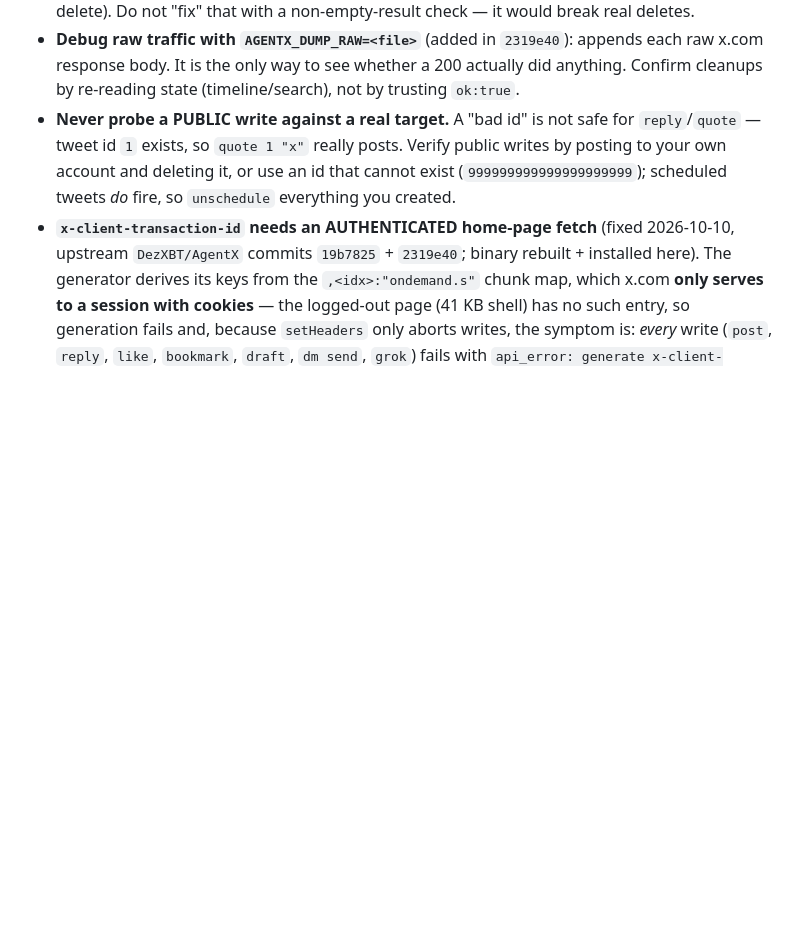
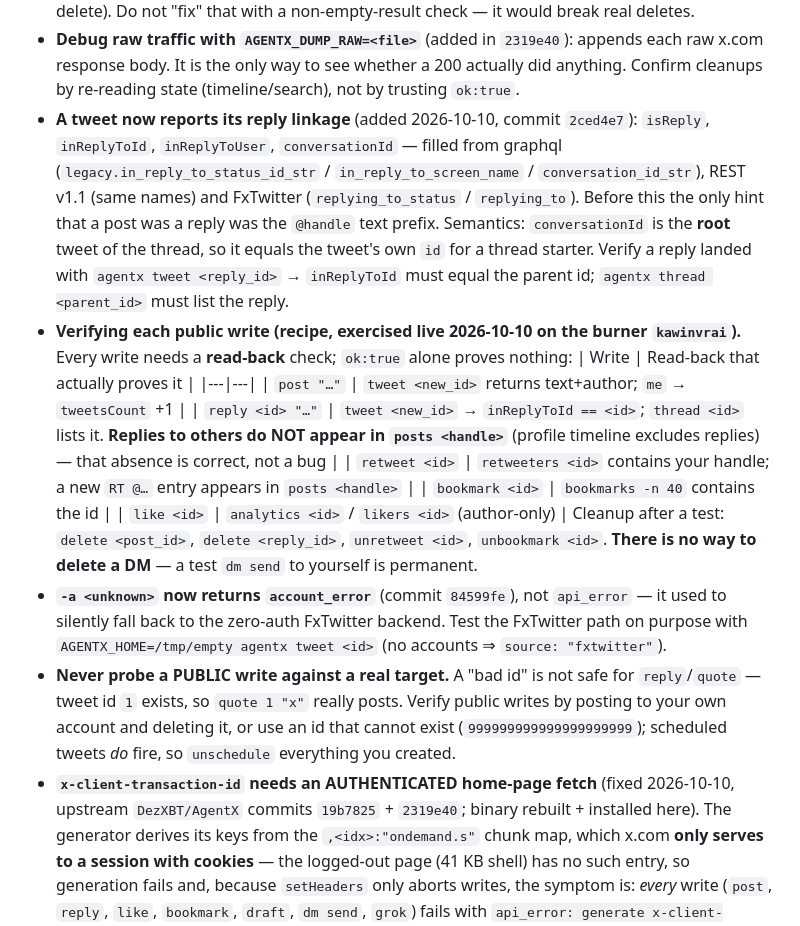
Before and after one commit to agenticspring/skills, a Markdown page: social-media/agentx/SKILL.md, the part around the change. Rendered like a GitHub page; blank space fills up the shorter version.

Commit message:
skills(agentx): document reply linkage, public-write verification recipes, account_error

```diff
--- a/social-media/agentx/SKILL.md
+++ b/social-media/agentx/SKILL.md
@@ -186,6 +186,28 @@ Send with `MEDIA:/root/media/photos/photo.jpg` in response.
 - **Debug raw traffic with `AGENTX_DUMP_RAW=<file>`** (added in `2319e40`): appends each raw
   x.com response body. It is the only way to see whether a 200 actually did anything.
   Confirm cleanups by re-reading state (timeline/search), not by trusting `ok:true`.
+- **A tweet now reports its reply linkage** (added 2026-10-10, commit `2ced4e7`): `isReply`,
+  `inReplyToId`, `inReplyToUser`, `conversationId` — filled from graphql
+  (`legacy.in_reply_to_status_id_str` / `in_reply_to_screen_name` / `conversation_id_str`), REST v1.1
+  (same names) and FxTwitter (`replying_to_status` / `replying_to`). Before this the only hint that a
+  post was a reply was the `@handle` text prefix. Semantics: `conversationId` is the **root** tweet of
+  the thread, so it equals the tweet's own `id` for a thread starter. Verify a reply landed with
+  `agentx tweet <reply_id>` → `inReplyToId` must equal the parent id; `agentx thread <parent_id>`
+  must list the reply.
+- **Verifying each public write (recipe, exercised live 2026-10-10 on the burner `kawinvrai`).**
+  Every write needs a **read-back** check; `ok:true` alone proves nothing:
+  | Write | Read-back that actually proves it |
+  |---|---|
+  | `post "…"` | `tweet <new_id>` returns text+author; `me` → `tweetsCount` +1 |
+  | `reply <id> "…"` | `tweet <new_id>` → `inReplyToId == <id>`; `thread <id>` lists it. **Replies to others do NOT appear in `posts <handle>`** (profile timeline excludes replies) — that absence is correct, not a bug |
+  | `retweet <id>` | `retweeters <id>` contains your handle; a new `RT @…` entry appears in `posts <handle>` |
+  | `bookmark <id>` | `bookmarks -n 40` contains the id |
+  | `like <id>` | `analytics <id>` / `likers <id>` (author-only) |
+  Cleanup after a test: `delete <post_id>`, `delete <reply_id>`, `unretweet <id>`, `unbookmark <id>`.
+  **There is no way to delete a DM** — a test `dm send` to yourself is permanent.
+- **`-a <unknown>` now returns `account_error`** (commit `84599fe`), not `api_error` — it used to
+  silently fall back to the zero-auth FxTwitter backend. Test the FxTwitter path on purpose with
+  `AGENTX_HOME=/tmp/empty agentx tweet <id>` (no accounts ⇒ `source: "fxtwitter"`).
 - **Never probe a PUBLIC write against a real target.** A "bad id" is not safe for
   `reply`/`quote` — tweet id `1` exists, so `quote 1 "x"` really posts. Verify public writes
   by posting to your own account and deleting it, or use an id that cannot exist
```
